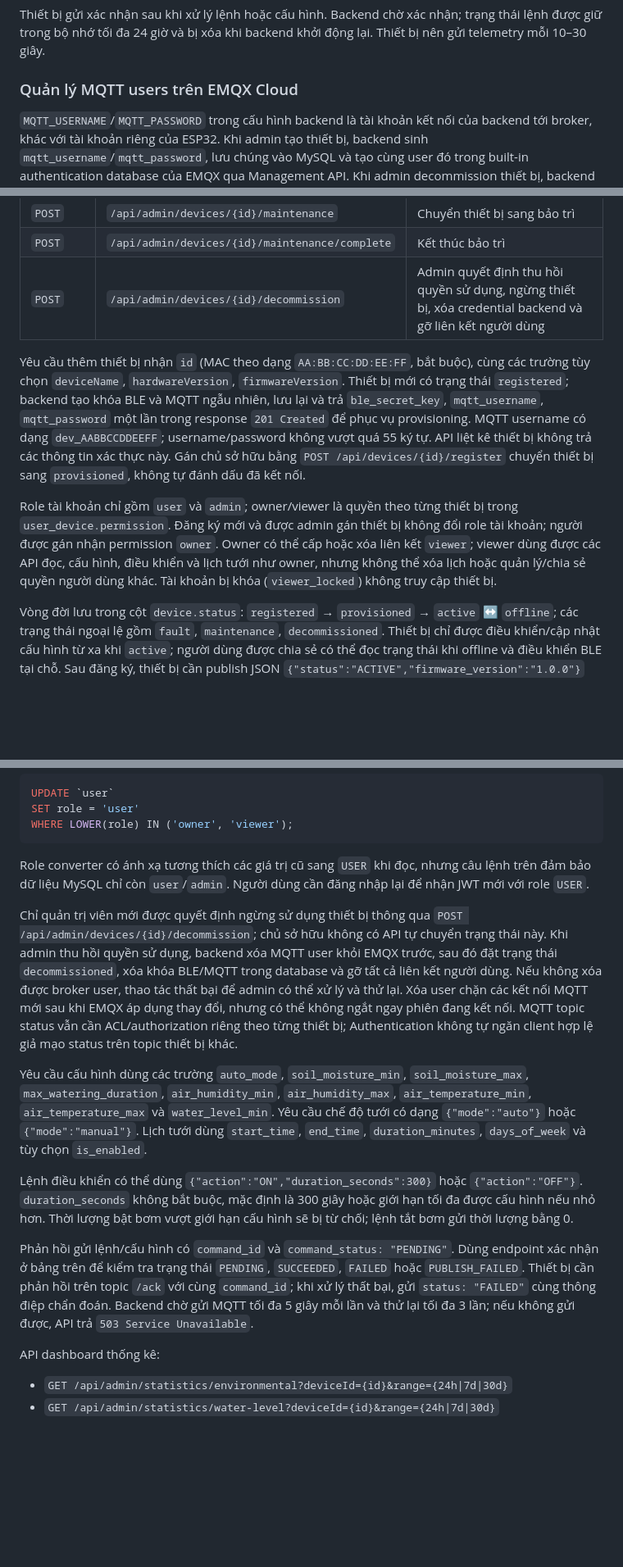
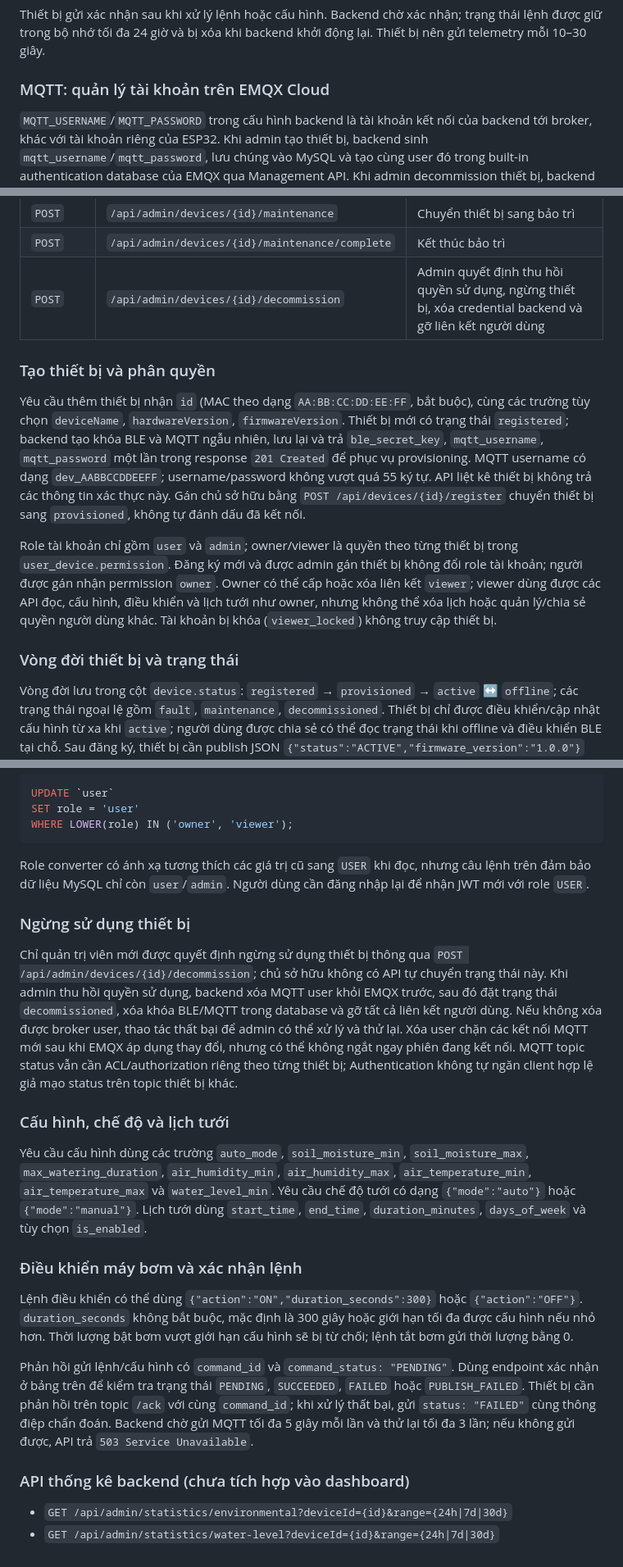
Before and after one commit to TrgMSon/Auto_watering_system, a Markdown page: README.md, 3 parts joined by grey strips. Shown at 82% size. Drawn GitHub-style; blank space fills up the shorter version.

```diff
--- a/README.md
+++ b/README.md
@@ -44,7 +60,7 @@ flowchart LR
 
 Thiết bị gửi xác nhận sau khi xử lý lệnh hoặc cấu hình. Backend chờ xác nhận; trạng thái lệnh được giữ trong bộ nhớ tối đa 24 giờ và bị xóa khi backend khởi động lại. Thiết bị nên gửi telemetry mỗi 10–30 giây.
 
-### Quản lý MQTT users trên EMQX Cloud
+### MQTT: quản lý tài khoản trên EMQX Cloud
 
 `MQTT_USERNAME`/`MQTT_PASSWORD` trong cấu hình backend là tài khoản kết nối của backend tới broker, khác với tài khoản riêng của ESP32. Khi admin tạo thiết bị, backend sinh `mqtt_username`/`mqtt_password`, lưu chúng vào MySQL và tạo cùng user đó trong built-in authentication database của EMQX qua Management API. Khi admin decommission thiết bị, backend xóa user khỏi EMQX trước khi xóa credential và liên kết trong MySQL. Nếu EMQX API lỗi, thao tác thiết bị thất bại thay vì trả về thành công giả.
 
@@ -195,9 +217,13 @@ API quản trị thiết bị (yêu cầu bearer token ADMIN):
 | `POST` | `/api/admin/devices/{id}/maintenance/complete` | Kết thúc bảo trì |
 | `POST` | `/api/admin/devices/{id}/decommission` | Admin quyết định thu hồi quyền sử dụng, ngừng thiết bị, xóa credential backend và gỡ liên kết người dùng |
 
+### Tạo thiết bị và phân quyền
+
 Yêu cầu thêm thiết bị nhận `id` (MAC theo dạng `AA:BB:CC:DD:EE:FF`, bắt buộc), cùng các trường tùy chọn `deviceName`, `hardwareVersion`, `firmwareVersion`. Thiết bị mới có trạng thái `registered`; backend tạo khóa BLE và MQTT ngẫu nhiên, lưu lại và trả `ble_secret_key`, `mqtt_username`, `mqtt_password` một lần trong response `201 Created` để phục vụ provisioning. MQTT username có dạng `dev_AABBCCDDEEFF`; username/password không vượt quá 55 ký tự. API liệt kê thiết bị không trả các thông tin xác thực này. Gán chủ sở hữu bằng `POST /api/devices/{id}/register` chuyển thiết bị sang `provisioned`, không tự đánh dấu đã kết nối.
 
 Role tài khoản chỉ gồm `user` và `admin`; owner/viewer là quyền theo từng thiết bị trong `user_device.permission`. Đăng ký mới và được admin gán thiết bị không đổi role tài khoản; người được gán nhận permission `owner`. Owner có thể cấp hoặc xóa liên kết `viewer`; viewer dùng được các API đọc, cấu hình, điều khiển và lịch tưới như owner, nhưng không thể xóa lịch hoặc quản lý/chia sẻ quyền người dùng khác. Tài khoản bị khóa (`viewer_locked`) không truy cập thiết bị.
+
+### Vòng đời thiết bị và trạng thái
 
 Vòng đời lưu trong cột `device.status`: `registered` → `provisioned` → `active` ↔ `offline`; các trạng thái ngoại lệ gồm `fault`, `maintenance`, `decommissioned`. Thiết bị chỉ được điều khiển/cập nhật cấu hình từ xa khi `active`; người dùng được chia sẻ có thể đọc trạng thái khi offline và điều khiển BLE tại chỗ. Sau đăng ký, thiết bị cần publish JSON `{"status":"ACTIVE","firmware_version":"1.0.0"}` lên `iot/garden/{MAC}/status` khi kết nối MQTT và publish `{"status":"OFFLINE"}` trong Last Will. Heartbeat được tính từ bản tin ACTIVE hoặc telemetry; sau 30 giây không có heartbeat, backend tự chuyển `active` thành `offline` (scheduler kiểm tra mỗi 10 giây). Bản tin `{"status":"MAINTENANCE"}` hoặc API bảo trì chuyển trạng thái sang `maintenance`. Khi kết thúc bảo trì, backend khôi phục `active` nếu heartbeat còn mới, `provisioned` nếu đã gán chủ sở hữu nhưng chưa hoạt động, hoặc `registered` nếu chưa gán.
 
@@ -213,15 +239,21 @@ WHERE LOWER(role) IN ('owner', 'viewer');
 
 Role converter có ánh xạ tương thích các giá trị cũ sang `USER` khi đọc, nhưng câu lệnh trên đảm bảo dữ liệu MySQL chỉ còn `user`/`admin`. Người dùng cần đăng nhập lại để nhận JWT mới với role `USER`.
 
+### Ngừng sử dụng thiết bị
+
 Chỉ quản trị viên mới được quyết định ngừng sử dụng thiết bị thông qua `POST /api/admin/devices/{id}/decommission`; chủ sở hữu không có API tự chuyển trạng thái này. Khi admin thu hồi quyền sử dụng, backend xóa MQTT user khỏi EMQX trước, sau đó đặt trạng thái `decommissioned`, xóa khóa BLE/MQTT trong database và gỡ tất cả liên kết người dùng. Nếu không xóa được broker user, thao tác thất bại để admin có thể xử lý và thử lại. Xóa user chặn các kết nối MQTT mới sau khi EMQX áp dụng thay đổi, nhưng có thể không ngắt ngay phiên đang kết nối. MQTT topic status vẫn cần ACL/authorization riêng theo từng thiết bị; Authentication không tự ngăn client hợp lệ giả mạo status trên topic thiết bị khác.
 
+### Cấu hình, chế độ và lịch tưới
+
 Yêu cầu cấu hình dùng các trường `auto_mode`, `soil_moisture_min`, `soil_moisture_max`, `max_watering_duration`, `air_humidity_min`, `air_humidity_max`, `air_temperature_min`, `air_temperature_max` và `water_level_min`. Yêu cầu chế độ tưới có dạng `{"mode":"auto"}` hoặc `{"mode":"manual"}`. Lịch tưới dùng `start_time`, `end_time`, `duration_minutes`, `days_of_week` và tùy chọn `is_enabled`.
+
+### Điều khiển máy bơm và xác nhận lệnh
 
 Lệnh điều khiển có thể dùng `{"action":"ON","duration_seconds":300}` hoặc `{"action":"OFF"}`. `duration_seconds` không bắt buộc, mặc định là 300 giây hoặc giới hạn tối đa được cấu hình nếu nhỏ hơn. Thời lượng bật bơm vượt giới hạn cấu hình sẽ bị từ chối; lệnh tắt bơm gửi thời lượng bằng 0.
 
 Phản hồi gửi lệnh/cấu hình có `command_id` và `command_status: "PENDING"`. Dùng endpoint xác nhận ở bảng trên để kiểm tra trạng thái `PENDING`, `SUCCEEDED`, `FAILED` hoặc `PUBLISH_FAILED`. Thiết bị cần phản hồi trên topic `/ack` với cùng `command_id`; khi xử lý thất bại, gửi `status: "FAILED"` cùng thông điệp chẩn đoán. Backend chờ gửi MQTT tối đa 5 giây mỗi lần và thử lại tối đa 3 lần; nếu không gửi được, API trả `503 Service Unavailable`.
 
-API dashboard thống kê:
+### API thống kê backend (chưa tích hợp vào dashboard)
 
 - `GET /api/admin/statistics/environmental?deviceId={id}&range={24h|7d|30d}`
 - `GET /api/admin/statistics/water-level?deviceId={id}&range={24h|7d|30d}`
```
Also changed, not shown: other parts of README.md (+36 -14 lines).
